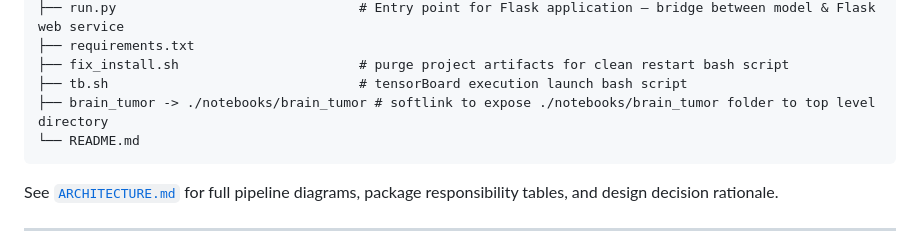
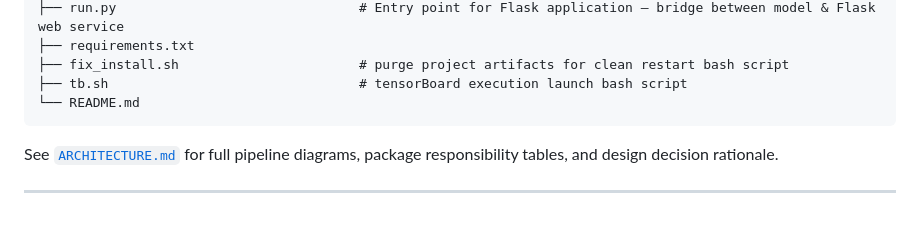
Before and after one commit to rmondo/brain-tumor-classifier, a Markdown page: README.md, the part around the change. Rendered like a GitHub page; blank space fills up the shorter version.

Commit message:
Remove soft link reference

````diff
--- a/README.md
+++ b/README.md
@@ -102,7 +102,6 @@ brain-tumor-classifier/                 ← pip install -e . runs here
 ├── requirements.txt
 ├── fix_install.sh                       # purge project artifacts for clean restart bash script
 ├── tb.sh                                # tensorBoard execution launch bash script
-├── brain_tumor -> ./notebooks/brain_tumor # softlink to expose ./notebooks/brain_tumor folder to top level directory
 └── README.md
 ```
 
````
